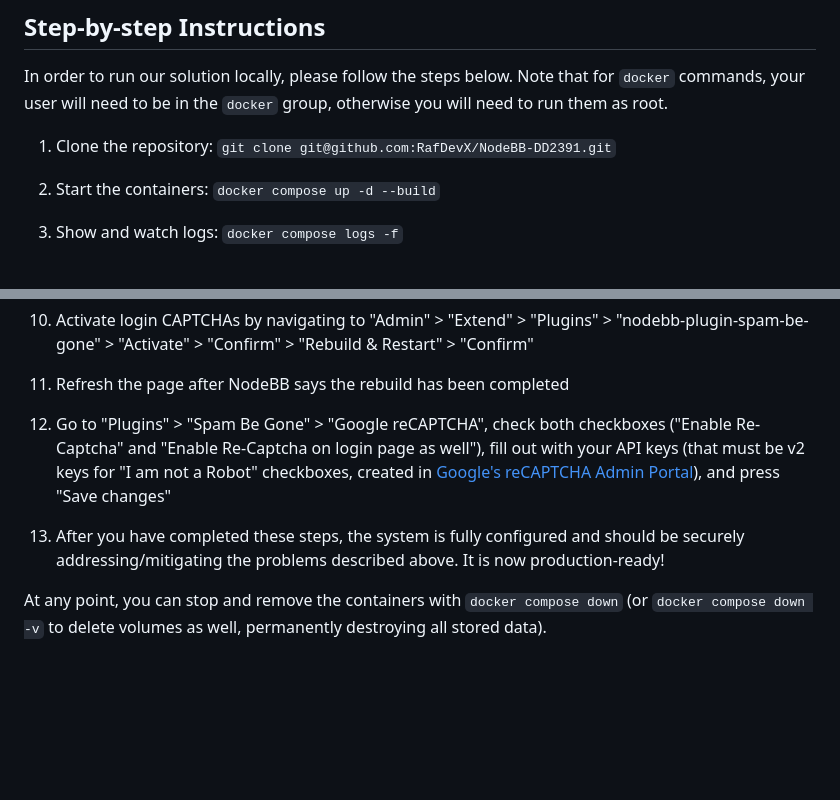
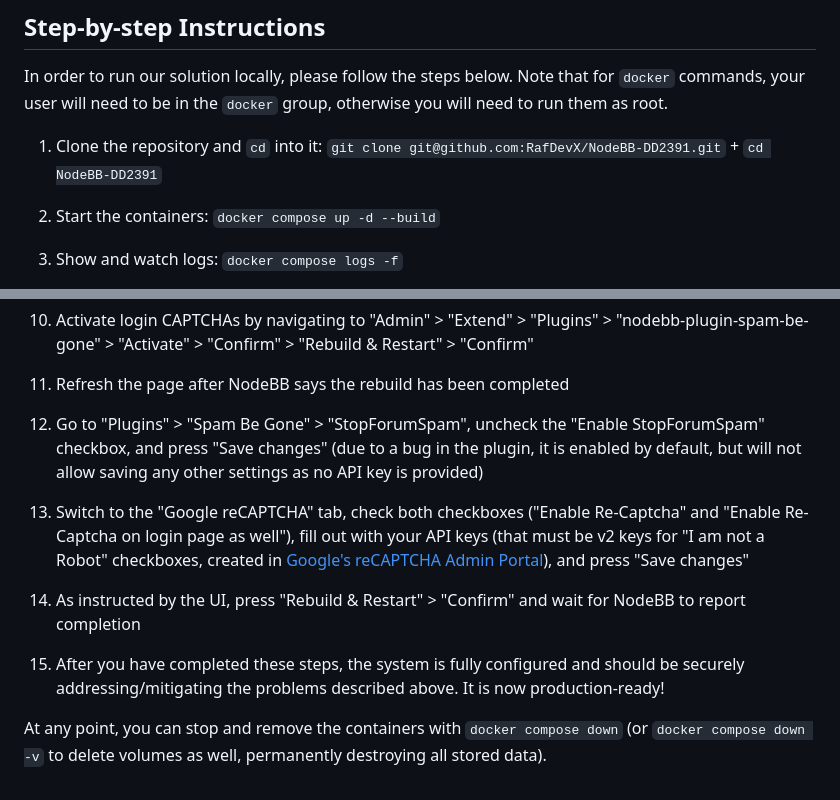
Before and after one commit to RafDevX/NodeBB-DD2391, a Markdown page: README.md, 2 parts joined by grey strips. Drawn GitHub-style; blank space fills up the shorter version.

Commit message:
docs: clarify steps in README

```diff
--- a/README.md
+++ b/README.md
@@ -17,7 +18,7 @@ In this project, we attempted to solve or mitigate three problems related to the
 
 In order to run our solution locally, please follow the steps below. Note that for `docker` commands, your user will need to be in the `docker` group, otherwise you will need to run them as root.
 
-1. Clone the repository: `git clone git@github.com:RafDevX/NodeBB-DD2391.git`
+1. Clone the repository and `cd` into it: `git clone git@github.com:RafDevX/NodeBB-DD2391.git` + `cd NodeBB-DD2391`
 2. Start the containers: `docker compose up -d --build`
 3. Show and watch logs: `docker compose logs -f`
 4. The first time NodeBB runs, it will spin up a web installer that can be accessed at `http://localhost:4567`. You should fill out the fields shown as specified below and then submit by pressing "Install NodeBB" at the bottom of the page:
@@ -40,7 +41,9 @@ In order to run our solution locally, please follow the steps below. Note that f
 9. As you are an administrator, you will now be required to register a passkey (you could have also previously done so of your own volition in "Settings" > "Passkeys")
 10. Activate login CAPTCHAs by navigating to "Admin" > "Extend" > "Plugins" > "nodebb-plugin-spam-be-gone" > "Activate" > "Confirm" > "Rebuild & Restart" > "Confirm"
 11. Refresh the page after NodeBB says the rebuild has been completed
-12. Go to "Plugins" > "Spam Be Gone" > "Google reCAPTCHA", check both checkboxes ("Enable Re-Captcha" and "Enable Re-Captcha on login page as well"), fill out with your API keys (that must be v2 keys for "I am not a Robot" checkboxes, created in [Google's reCAPTCHA Admin Portal](https://www.google.com/recaptcha/admin)), and press "Save changes"
-13. After you have completed these steps, the system is fully configured and should be securely addressing/mitigating the problems described above. It is now production-ready!
+12. Go to "Plugins" > "Spam Be Gone" > "StopForumSpam", uncheck the "Enable StopForumSpam" checkbox, and press "Save changes" (due to a bug in the plugin, it is enabled by default, but will not allow saving any other settings as no API key is provided)
+13. Switch to the "Google reCAPTCHA" tab, check both checkboxes ("Enable Re-Captcha" and "Enable Re-Captcha on login page as well"), fill out with your API keys (that must be v2 keys for "I am not a Robot" checkboxes, created in [Google's reCAPTCHA Admin Portal](https://www.google.com/recaptcha/admin)), and press "Save changes"
+14. As instructed by the UI, press "Rebuild & Restart" > "Confirm" and wait for NodeBB to report completion
+15. After you have completed these steps, the system is fully configured and should be securely addressing/mitigating the problems described above. It is now production-ready!
 
 At any point, you can stop and remove the containers with `docker compose down` (or `docker compose down -v` to delete volumes as well, permanently destroying all stored data).
```
Also changed, not shown: other parts of README.md (+1 -0 lines).
